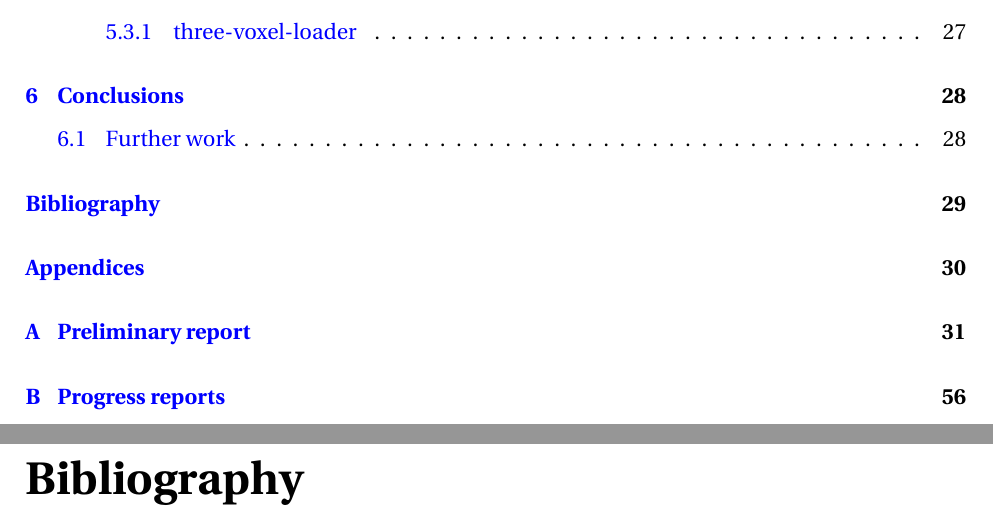
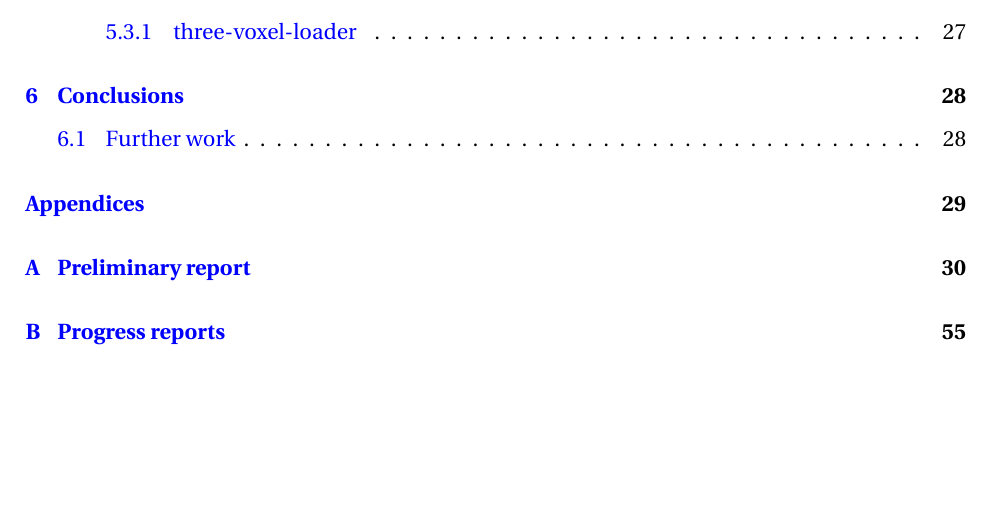
Before and after one commit to andstor/bachelor-thesis, a LaTeX thesis (thesis.tex, which reads ramsstyle.sty): two parts of pages 12 and 40 of 68 before the commit and part of page 12 of 67 after it, the two joined at a grey line, cut so that both start at the same text, the shorter picture padded with empty space. Compiled offline with pdfLaTeX.

Commit message:
Change reference system to biblatex

```diff
--- a/ramsstyle.sty
+++ b/ramsstyle.sty
@@ -9,7 +9,11 @@
 \usepackage{amsmath}
 \usepackage{booktabs}
 \usepackage{url}
-\usepackage[square,numbers]{natbib}
+%\usepackage[square,numbers]{natbib}
+\usepackage[english]{babel}
+\usepackage{csquotes}
+\usepackage[natbib=true,style=apa]{biblatex}
+\addbibresource{refs.bib}
 \usepackage{graphicx,wrapfig,lipsum}
 \usepackage[usenames, dvipsnames]{color}
 \usepackage{wrapfig}
```
Also changed, not shown: thesis.tex (+4 -3 lines), ramsstyle.sty (1 more changed lines).
